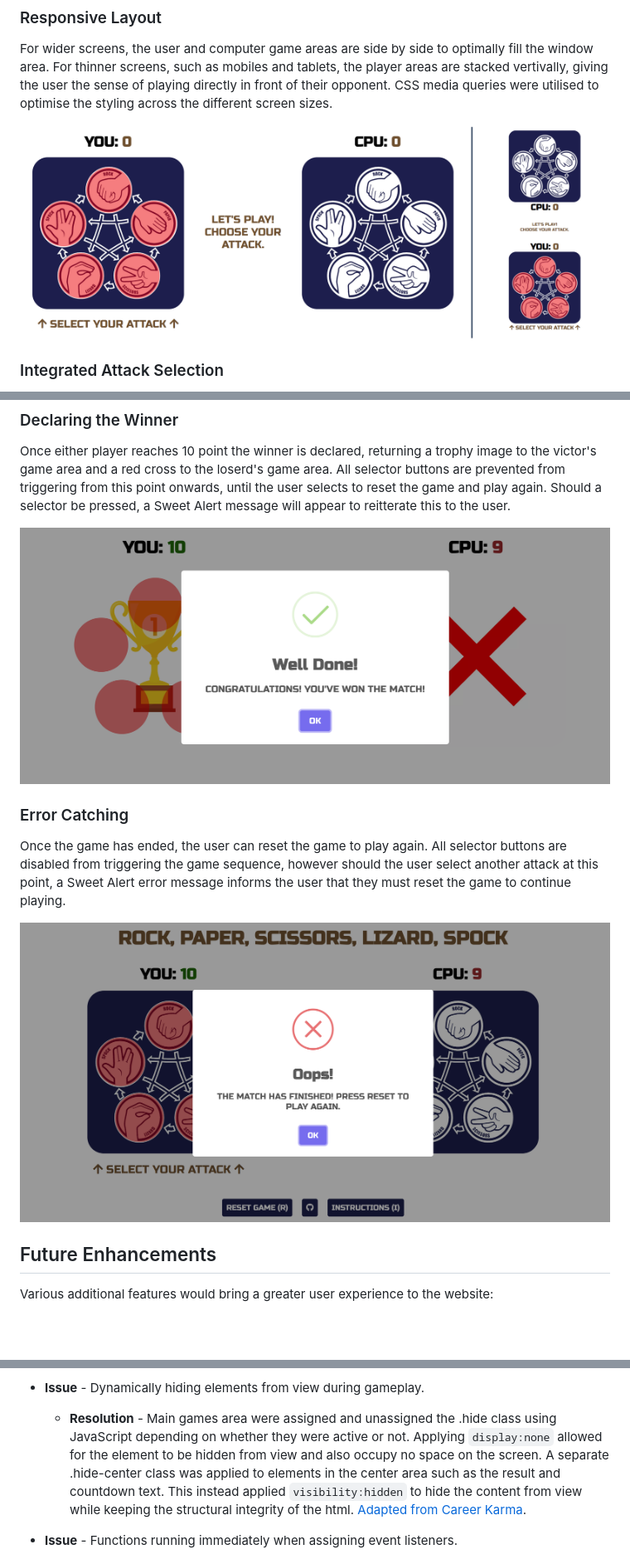
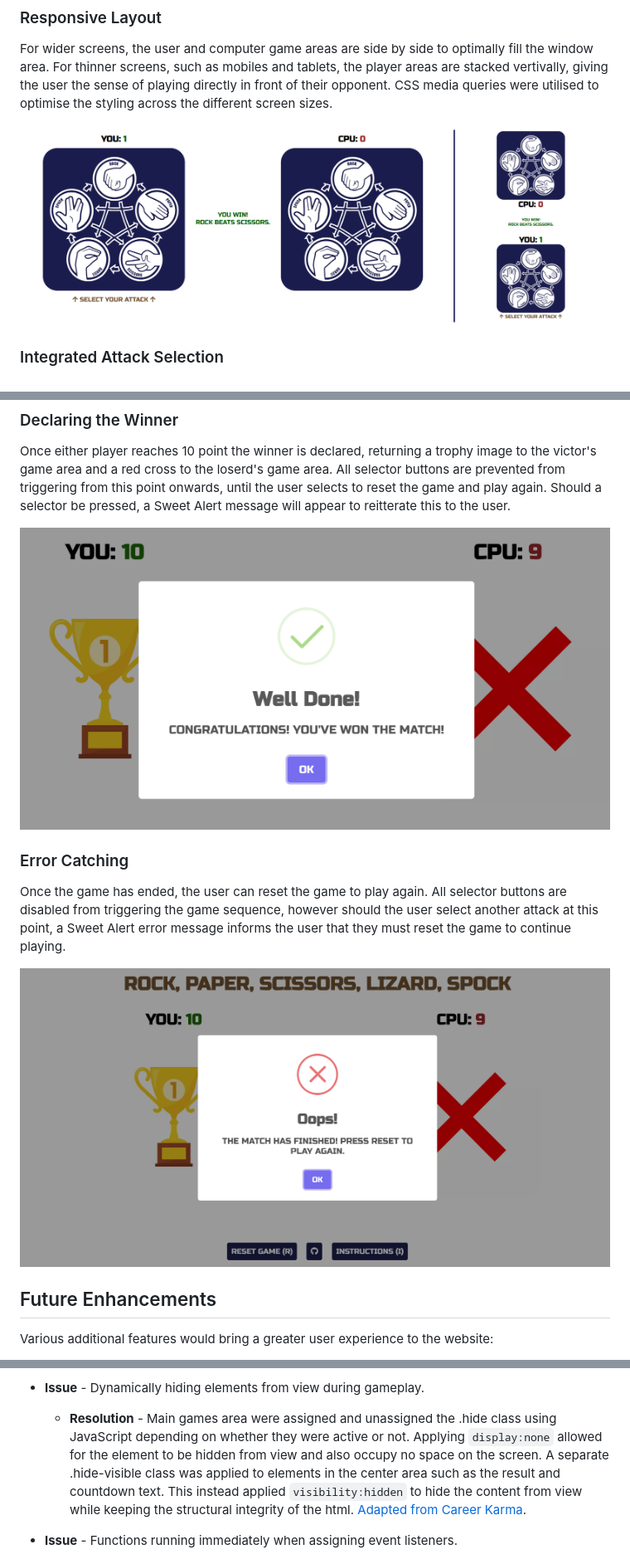
Before and after one commit to bens6477/rock-paper-scissors-lizard-spock, a Markdown page: README.md, 3 parts joined by grey strips. Shown at 83% size. GitHub-like rendering; pictures changed too: assets/images/readme/declaring-winner.PNG, assets/images/readme/error-catching.PNG, assets/images/readme/layouts.png; blank space fills up the shorter version.

Commit message:
Semantically rename .hide-center class  to .hide-visible and update readme images

```diff
--- a/README.md
+++ b/README.md
@@ -187,7 +187,7 @@ Various additional features would bring a greater user experience to the website
     * **Resolution** - The <code>buttonIncomplete</code> was initialised to false and was updated to true upon the user selecting an attack. While <code>buttonIncomplete</code> was true, no other attack options could be selected. Once the winner of the point had been declared, it was reassigned back to false and another option could be chosen. Similarly, once either player reached 10 points a Sweet Alert appears to inform the user to reset the game, and the selectors would not initiate the countdown sequence.
 
 * **Issue** - Dynamically hiding elements from view during gameplay.
-    * **Resolution** - Main games area were assigned and unassigned the .hide class using JavaScript depending on whether they were active or not. Applying <code>display:none</code> allowed for the element to be hidden from view and also occupy no space on the screen. A separate .hide-center class was applied to elements in the center area such as the result and countdown text. This instead applied <code>visibility:hidden</code> to hide the content from view while keeping the structural integrity of the html. [Adapted from Career Karma](https://careerkarma.com/blog/css-hide-element/).
+    * **Resolution** - Main games area were assigned and unassigned the .hide class using JavaScript depending on whether they were active or not. Applying <code>display:none</code> allowed for the element to be hidden from view and also occupy no space on the screen. A separate .hide-visible class was applied to elements in the center area such as the result and countdown text. This instead applied <code>visibility:hidden</code> to hide the content from view while keeping the structural integrity of the html. [Adapted from Career Karma](https://careerkarma.com/blog/css-hide-element/).
 
 * **Issue** - Functions running immediately when assigning event listeners.
     * **Resolution** - The syntax of the listener was assigned to <code>() => functionName(variable))</code> instead of simply <code>functionName(variable)</code>. If no variables were passed into the function, passing only <code>functionName</code> prevented the immediate running of the function. [Adapted from Stack Overflow](https://stackoverflow.com/questions/16310423/addeventlistener-calls-the-function-without-me-even-asking-it-to).
```
Also changed, not shown: 3 other files.
